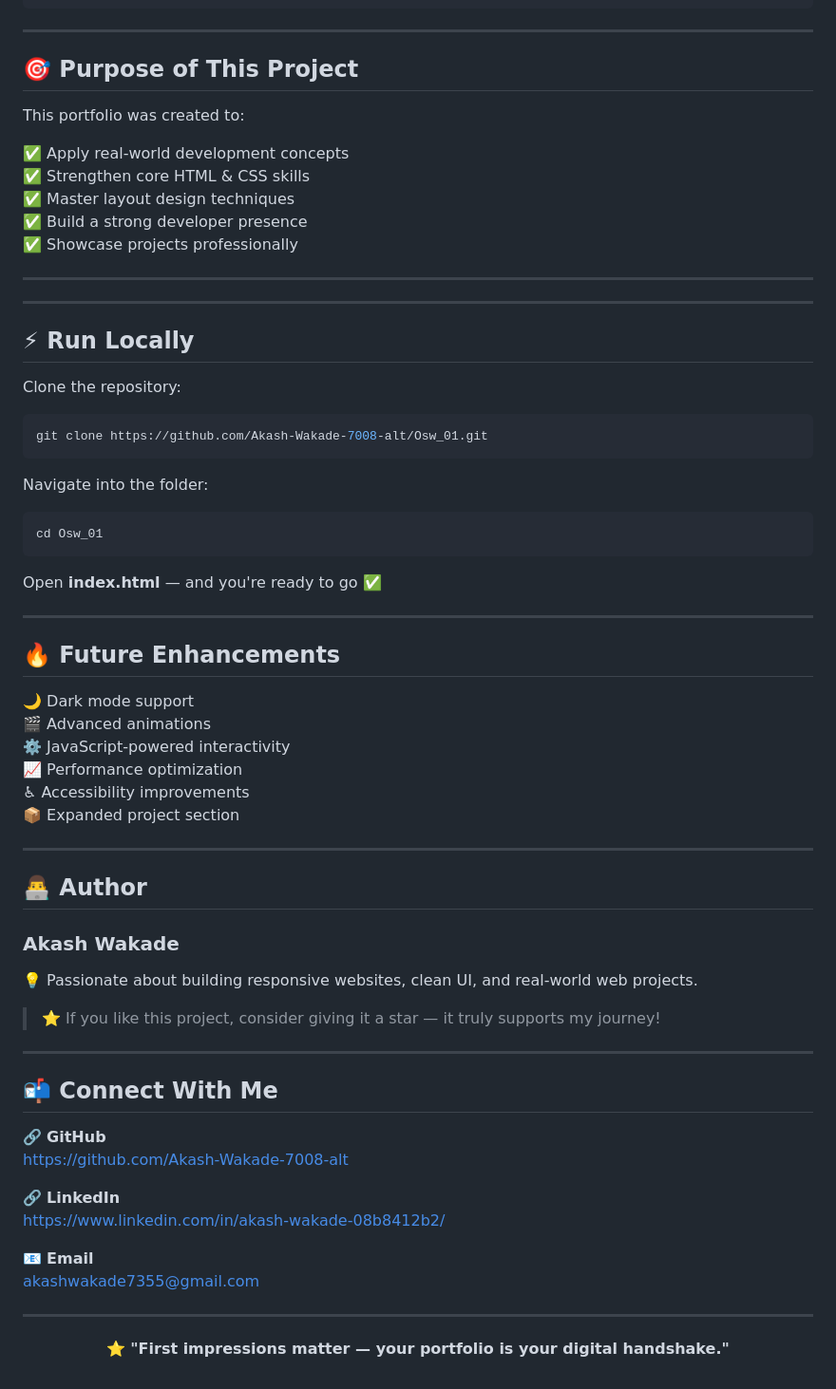
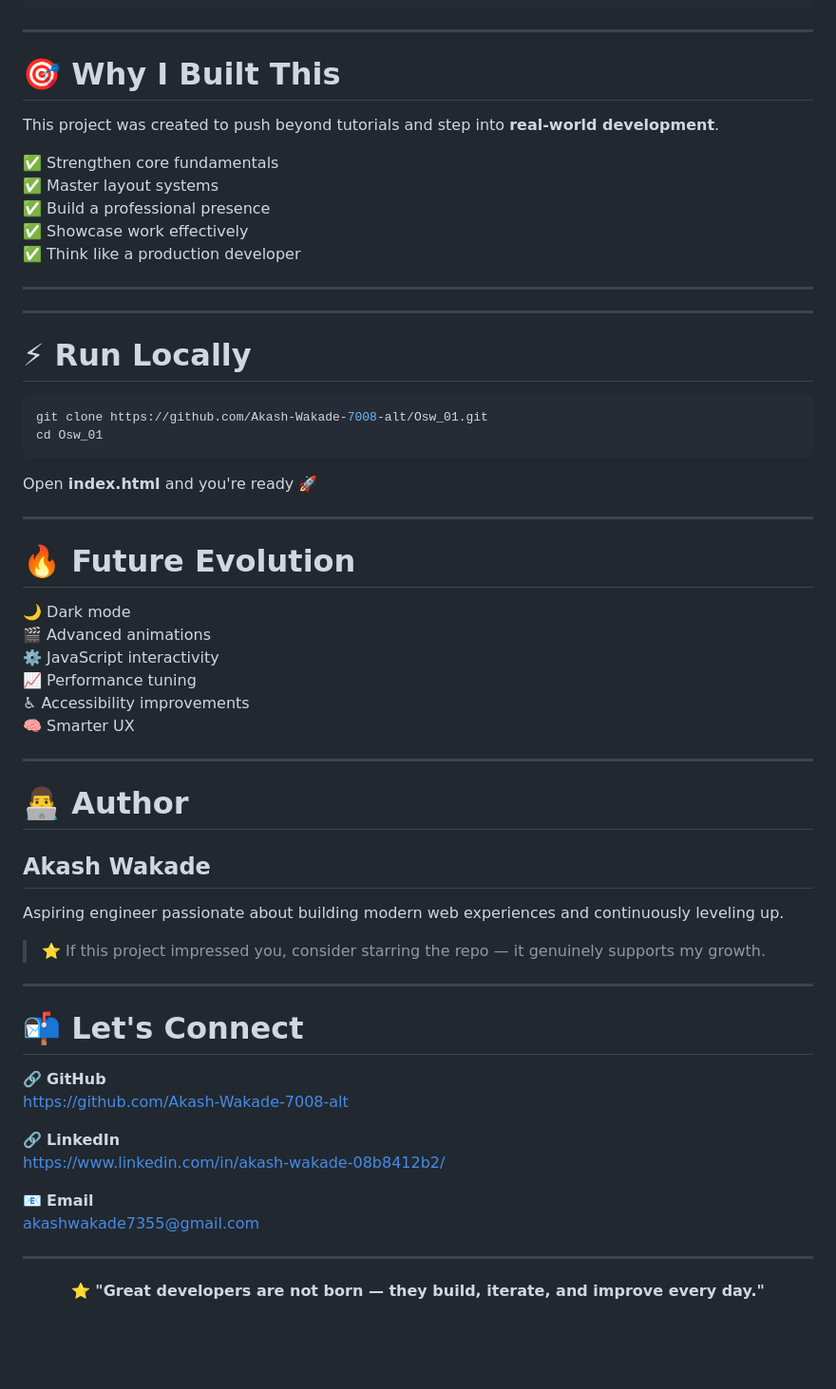
Before and after one commit to Akash-Wakade-7008-alt/Osw_01, a Markdown page: README.md, the part around one of its changes. Shown at 95% size. GitHub-like rendering; blank space fills up the shorter version.

````diff
--- a/README.md
+++ b/README.md
@@ -92,15 +109,15 @@ osw_01/
 
 ---
 
-## 🎯 Purpose of This Project
+# 🎯 Why I Built This
 
-This portfolio was created to:
+This project was created to push beyond tutorials and step into **real-world development**.
 
-✅ Apply real-world development concepts
-✅ Strengthen core HTML & CSS skills
-✅ Master layout design techniques
-✅ Build a strong developer presence
-✅ Showcase projects professionally
+✅ Strengthen core fundamentals
+✅ Master layout systems
+✅ Build a professional presence
+✅ Showcase work effectively
+✅ Think like a production developer
 
 ---
 
@@ -114,46 +131,39 @@ This portfolio was created to:
 
 ---
 
-## ⚡ Run Locally
-
-Clone the repository:
+# ⚡ Run Locally
 
 ```bash
 git clone https://github.com/Akash-Wakade-7008-alt/Osw_01.git
-```
-
-Navigate into the folder:
-
-```bash
 cd Osw_01
 ```
 
-Open **index.html** — and you're ready to go ✅
+Open **index.html** and you're ready 🚀
 
 ---
 
-## 🔥 Future Enhancements
+# 🔥 Future Evolution
 
-🌙 Dark mode support
+🌙 Dark mode
 🎬 Advanced animations
-⚙️ JavaScript-powered interactivity
-📈 Performance optimization
+⚙️ JavaScript interactivity
+📈 Performance tuning
 ♿ Accessibility improvements
-📦 Expanded project section
+🧠 Smarter UX
 
 ---
 
-## 👨‍💻 Author
+# 👨‍💻 Author
 
-### **Akash Wakade**
+## **Akash Wakade**
 
-💡 Passionate about building responsive websites, clean UI, and real-world web projects.
+Aspiring engineer passionate about building modern web experiences and continuously leveling up.
 
-> ⭐ If you like this project, consider giving it a star — it truly supports my journey!
+> ⭐ If this project impressed you, consider starring the repo — it genuinely supports my growth.
 
 ---
 
-## 📬 Connect With Me
+# 📬 Let's Connect
 
 🔗 **GitHub**
 https://github.com/Akash-Wakade-7008-alt
@@ -167,8 +177,9 @@ akashwakade7355@gmail.com
 ---
 
 <p align="center">
-  ⭐ <strong>"First impressions matter — your portfolio is your digital handshake."</strong>
+  ⭐ <strong>"Great developers are not born — they build, iterate, and improve every day."</strong>
 </p>
+
 
 <!--
 ## 🎥 Live Preview
````
Also changed, not shown: other parts of README.md (+52 -35 lines).
